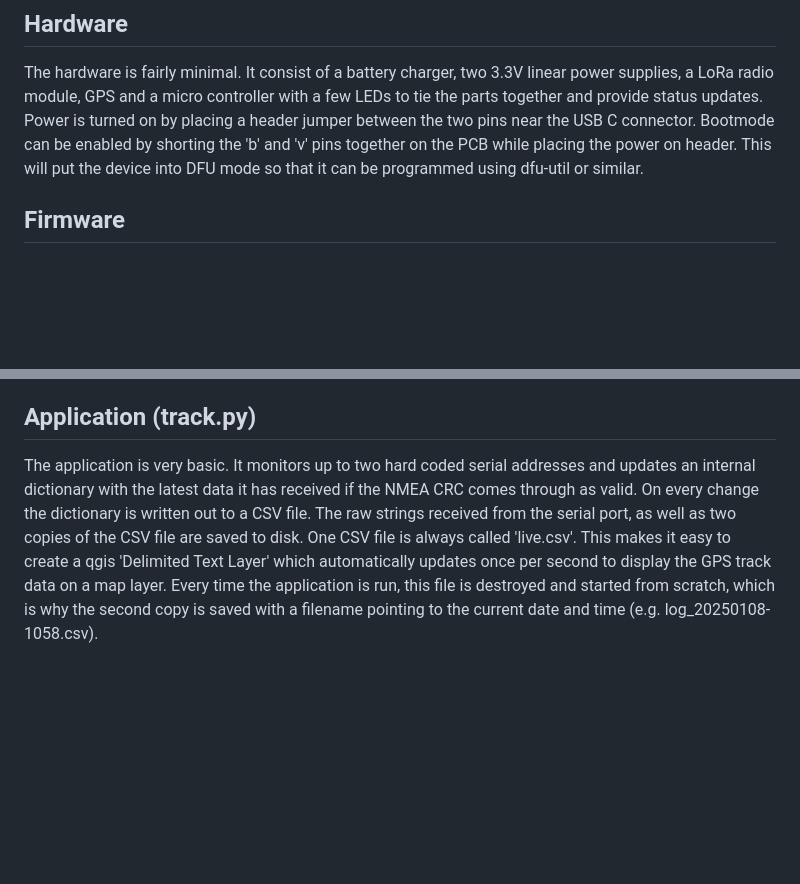
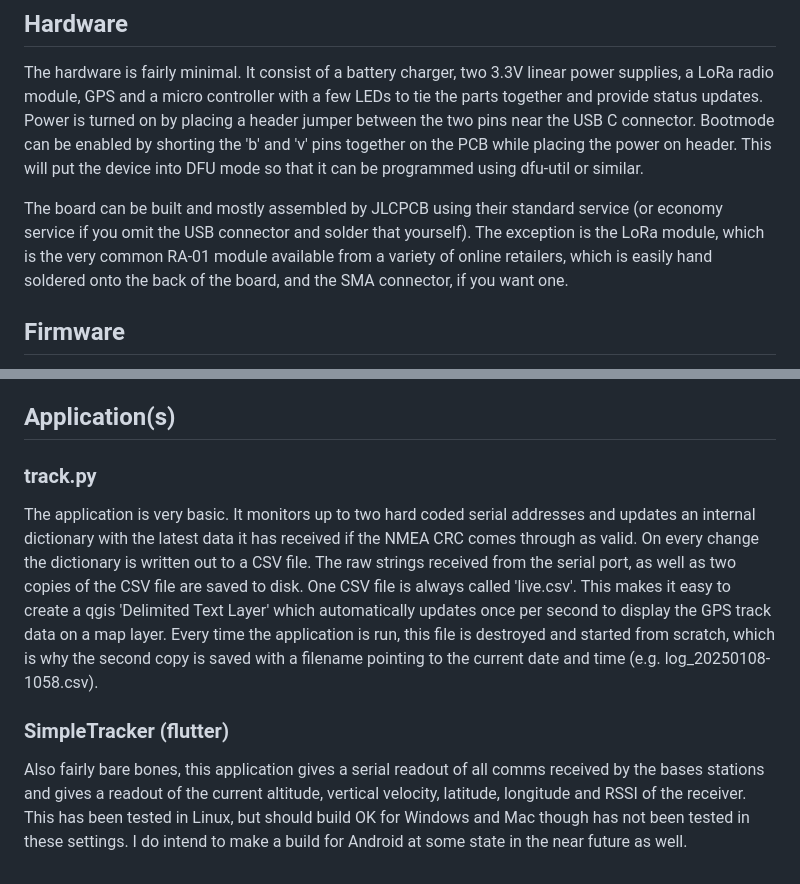
Before and after one commit to miket6000/SimpleTracker, a Markdown page: README.md, 2 parts joined by grey strips. GitHub-like rendering; blank space fills up the shorter version.

Commit message:
Added manufacturing infor and update on app status

```diff
--- a/README.md
+++ b/README.md
@@ -9,6 +9,8 @@ A sample python application is also provided which provides two receiver divesit
 ## Hardware
 
 The hardware is fairly minimal. It consist of a battery charger, two 3.3V linear power supplies, a LoRa radio module, GPS and a micro controller with a few LEDs to tie the parts together and provide status updates. Power is turned on by placing a header jumper between the two pins near the USB C connector. Bootmode can be enabled by shorting the 'b' and 'v' pins together on the PCB while placing the power on header. This will put the device into DFU mode so that it can be programmed using dfu-util or similar.
+
+The board can be built and mostly assembled by JLCPCB using their standard service (or economy service if you omit the USB connector and solder that yourself). The exception is the LoRa module, which is the very common RA-01 module available from a variety of online retailers, which is easily hand soldered onto the back of the board, and the SMA connector, if you want one.
 
 ## Firmware
 
@@ -23,6 +25,11 @@ In receive\_mode the tracker outputs three different messages.
  2. A remote NMEA message (identified by the characters '->') followed by the 8 character UID of the remote transmitter and the raw NMEA GPGGA message.
  3. The RSSI of the last message received from the remote transmitter (identified by the characters 'RSSI:')
 
-## Application (track.py)
+## Application(s)
+### track.py
 
 The application is very basic. It monitors up to two hard coded serial addresses and updates an internal dictionary with the latest data it has received if the NMEA CRC comes through as valid. On every change the dictionary is written out to a CSV file. The raw strings received from the serial port, as well as two copies of the CSV file are saved to disk. One CSV file is always called 'live.csv'. This makes it easy to create a qgis 'Delimited Text Layer' which automatically updates once per second to display the GPS track data on a map layer. Every time the application is run, this file is destroyed and started from scratch, which is why the second copy is saved with a filename pointing to the current date and time (e.g. log\_20250108-1058.csv).
+
+### SimpleTracker (flutter)
+
+Also fairly bare bones, this application gives a serial readout of all comms received by the bases stations and gives a readout of the current altitude, vertical velocity, latitude, longitude and RSSI of the receiver. This has been tested in Linux, but should build OK for Windows and Mac though has not been tested in these settings. I do intend to make a build for Android at some state in the near future as well.
```
